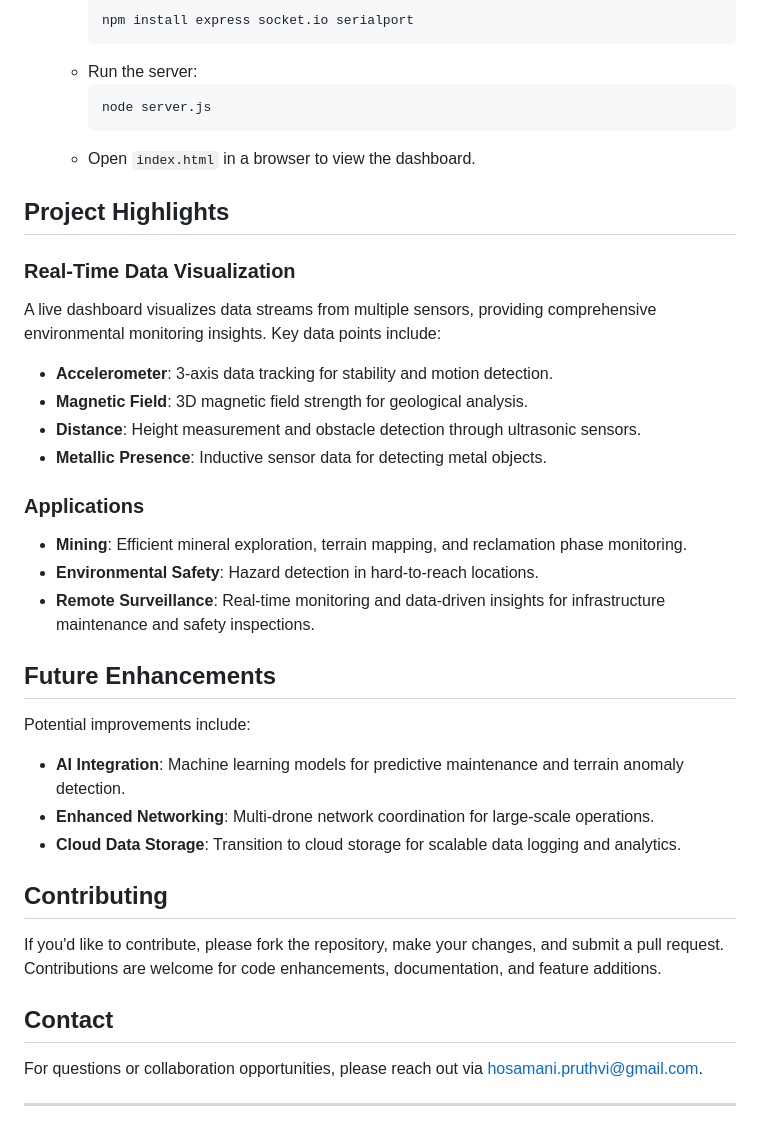
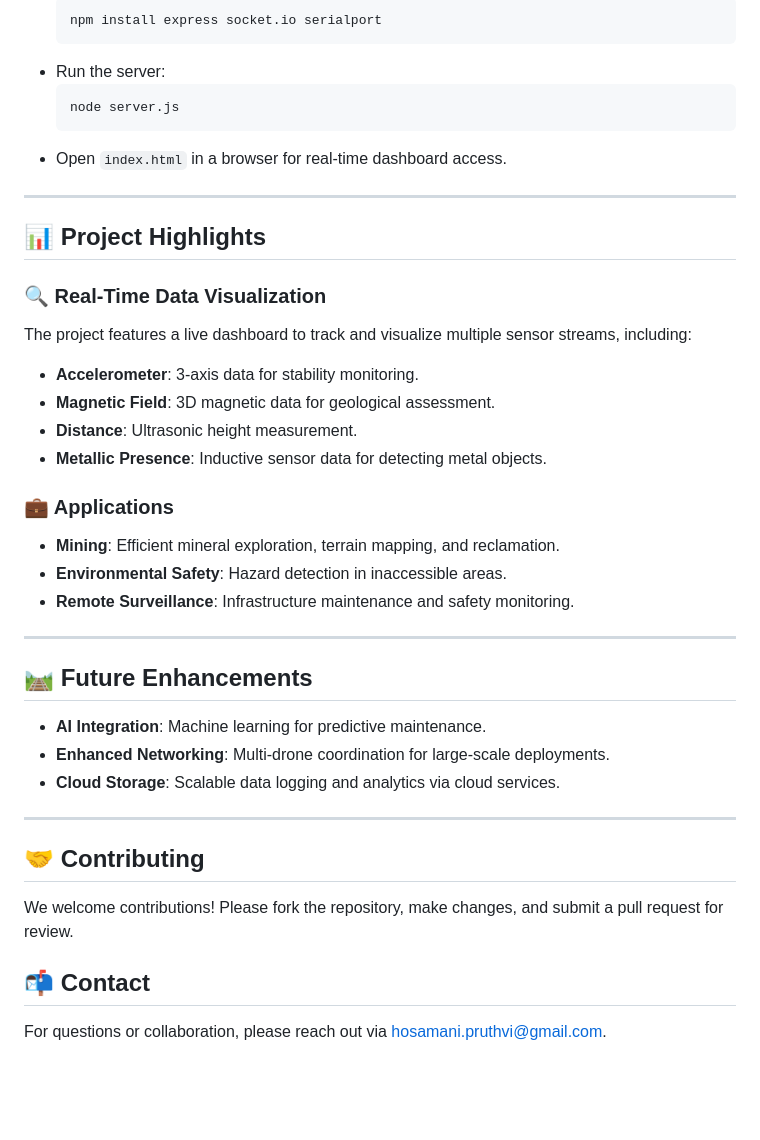
Before and after one commit to pruthvihosmani/Drone-Based-Intelligent-Magnetic-Sensing-System, a Markdown page: README.md, the part around the change printed below. GitHub-like rendering; blank space fills up the shorter version.

````diff
--- a/README.md
+++ b/README.md
@@ -55,32 +73,35 @@ graph TD;
      ```bash
      node server.js
      ```
-   - Open `index.html` in a browser to view the dashboard.
+   - Open `index.html` in a browser for real-time dashboard access.
 
-## Project Highlights
+---
 
-### Real-Time Data Visualization
-A live dashboard visualizes data streams from multiple sensors, providing comprehensive environmental monitoring insights. Key data points include:
-- **Accelerometer**: 3-axis data tracking for stability and motion detection.
-- **Magnetic Field**: 3D magnetic field strength for geological analysis.
-- **Distance**: Height measurement and obstacle detection through ultrasonic sensors.
+## 📊 Project Highlights
+
+### 🔍 Real-Time Data Visualization
+The project features a live dashboard to track and visualize multiple sensor streams, including:
+- **Accelerometer**: 3-axis data for stability monitoring.
+- **Magnetic Field**: 3D magnetic data for geological assessment.
+- **Distance**: Ultrasonic height measurement.
 - **Metallic Presence**: Inductive sensor data for detecting metal objects.
 
-### Applications
-- **Mining**: Efficient mineral exploration, terrain mapping, and reclamation phase monitoring.
-- **Environmental Safety**: Hazard detection in hard-to-reach locations.
-- **Remote Surveillance**: Real-time monitoring and data-driven insights for infrastructure maintenance and safety inspections.
-
-## Future Enhancements
-Potential improvements include:
-- **AI Integration**: Machine learning models for predictive maintenance and terrain anomaly detection.
-- **Enhanced Networking**: Multi-drone network coordination for large-scale operations.
-- **Cloud Data Storage**: Transition to cloud storage for scalable data logging and analytics.
-
-## Contributing
-If you'd like to contribute, please fork the repository, make your changes, and submit a pull request. Contributions are welcome for code enhancements, documentation, and feature additions.
-
-## Contact
-For questions or collaboration opportunities, please reach out via [hosamani.pruthvi@gmail.com](mailto:hosamani.pruthvi@gmail.com).
+### 💼 Applications
+- **Mining**: Efficient mineral exploration, terrain mapping, and reclamation.
+- **Environmental Safety**: Hazard detection in inaccessible areas.
+- **Remote Surveillance**: Infrastructure maintenance and safety monitoring.
 
 ---
+
+## 🛤️ Future Enhancements
+- **AI Integration**: Machine learning for predictive maintenance.
+- **Enhanced Networking**: Multi-drone coordination for large-scale deployments.
+- **Cloud Storage**: Scalable data logging and analytics via cloud services.
+
+---
+
+## 🤝 Contributing
+We welcome contributions! Please fork the repository, make changes, and submit a pull request for review.
+
+## 📬 Contact
+For questions or collaboration, please reach out via [hosamani.pruthvi@gmail.com](mailto:hosamani.pruthvi@gmail.com).
````
Also changed, not shown: other parts of README.md (+41 -23 lines).
